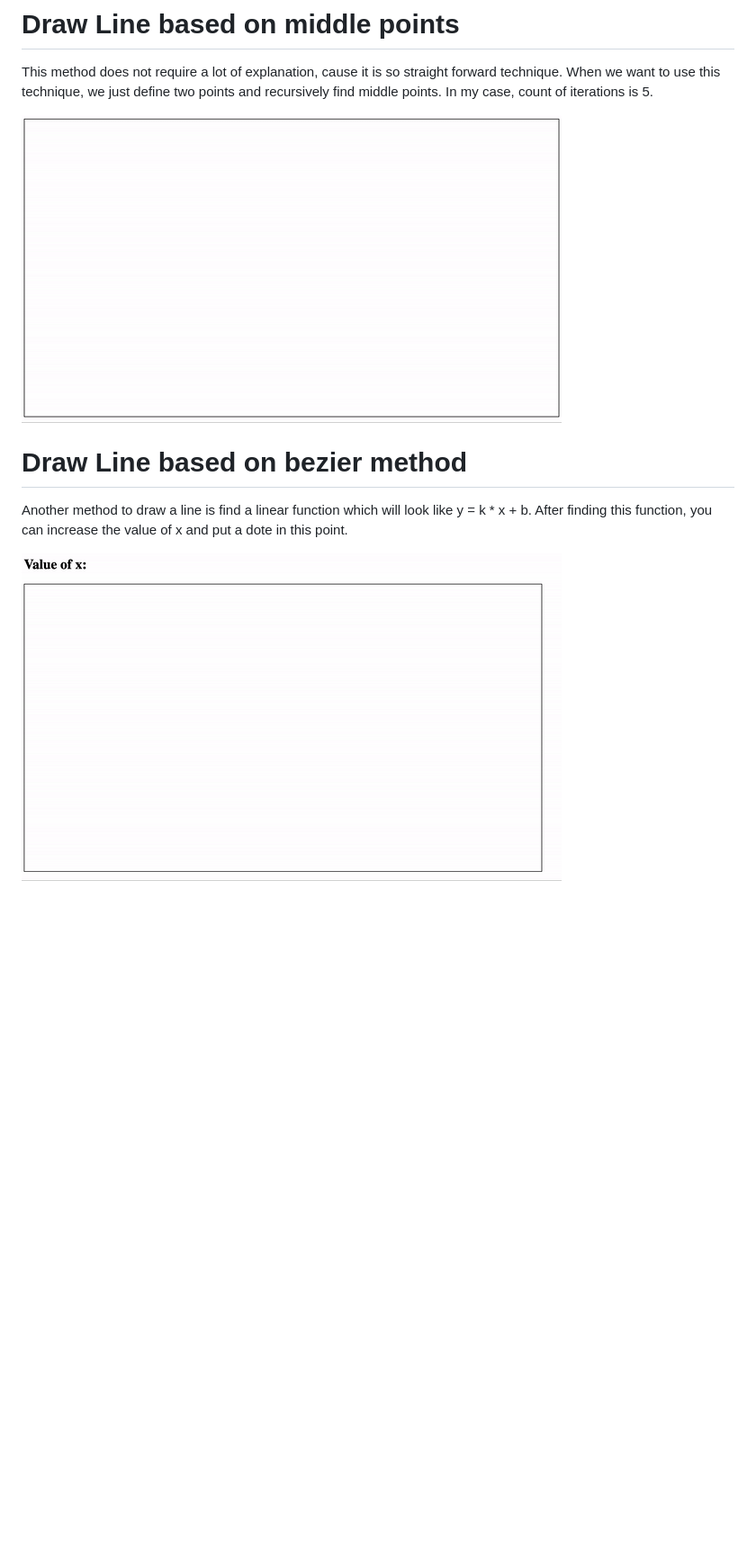
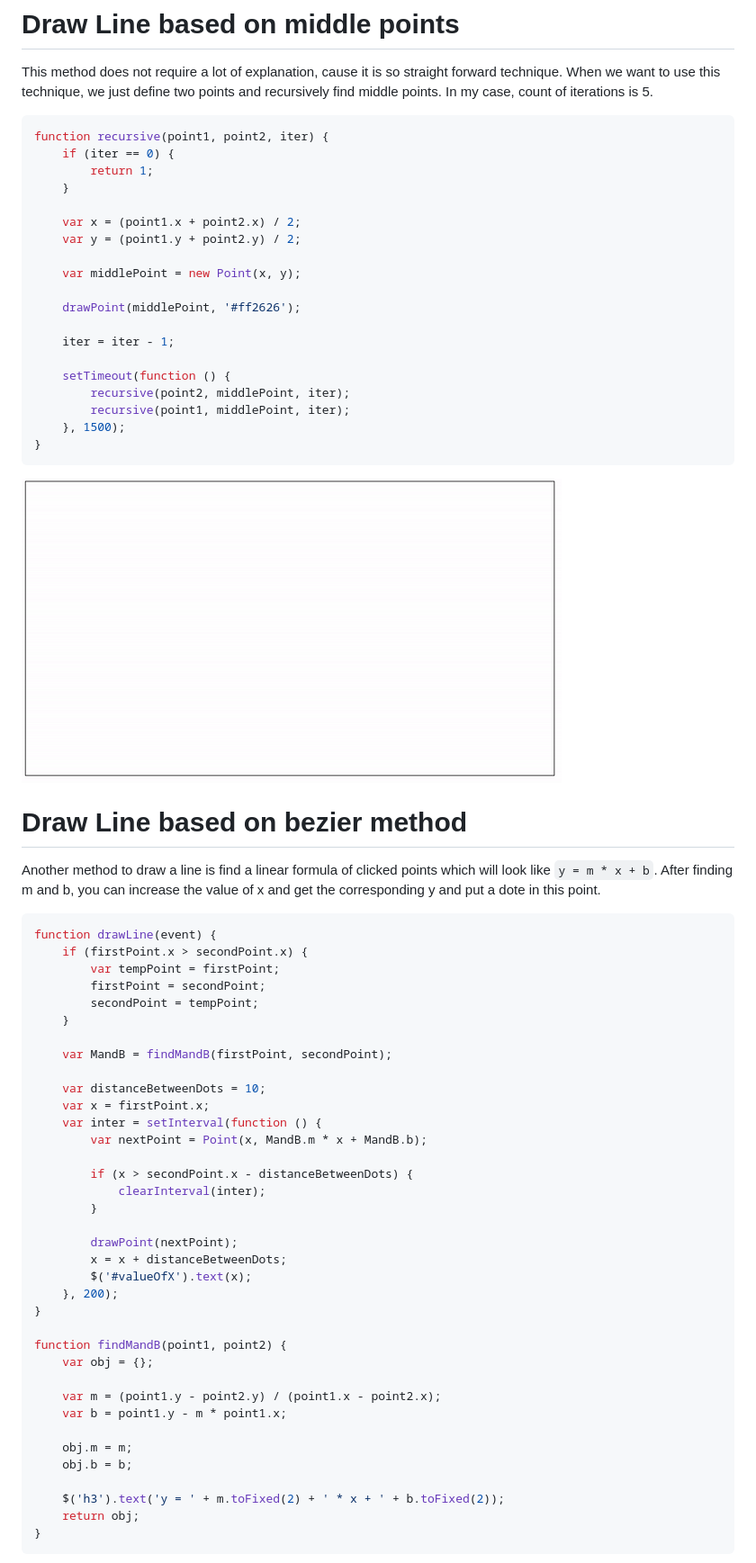
Before and after one commit to VusalIs/Bezier-Curve-Implementation, a Markdown page: README.md, the part around one of its changes. Shown at 90% size. GitHub-like rendering; pictures changed too: demos/demo-line.gif (deleted), demos/demo-middle.gif (deleted), demos/middle_line.gif (added); blank space fills up the shorter version.

Commit message:
Update readme and code

````diff
--- a/README.md
+++ b/README.md
@@ -10,10 +10,70 @@ This repostory shows different techniques to draw curves and lines which are use
 
 This method does not require a lot of explanation, cause it is so straight forward technique. When we want to use this technique, we just define two points and recursively find middle points. In my case, count of iterations is 5.
 
-![Demo middle gif](demos/demo-middle.gif)
+```javascript
+function recursive(point1, point2, iter) {
+    if (iter == 0) {
+        return 1;
+    }
+
+    var x = (point1.x + point2.x) / 2;
+    var y = (point1.y + point2.y) / 2;
+
+    var middlePoint = new Point(x, y);
+
+    drawPoint(middlePoint, '#ff2626');
+
+    iter = iter - 1;
+
+    setTimeout(function () {
+        recursive(point2, middlePoint, iter);
+        recursive(point1, middlePoint, iter);
+    }, 1500);
+}
+```
+
+![Demo middle gif](demos/middle_line.gif)
 
 # Draw Line based on bezier method
 
-Another method to draw a line is find a linear function which will look like y = k \* x + b. After finding this function, you can increase the value of x and put a dote in this point.
+Another method to draw a line is find a linear formula of clicked points which will look like `y = m * x + b`. After finding m and b, you can increase the value of x and get the corresponding y and put a dote in this point.
 
-![Demo line gif](demos/demo-line.gif)
+```javascript
+function drawLine(event) {
+    if (firstPoint.x > secondPoint.x) {
+        var tempPoint = firstPoint;
+        firstPoint = secondPoint;
+        secondPoint = tempPoint;
+    }
+
+    var MandB = findMandB(firstPoint, secondPoint);
+
+    var distanceBetweenDots = 10;
+    var x = firstPoint.x;
+    var inter = setInterval(function () {
+        var nextPoint = Point(x, MandB.m * x + MandB.b);
+
+        if (x > secondPoint.x - distanceBetweenDots) {
+            clearInterval(inter);
+        }
+
+        drawPoint(nextPoint);
+        x = x + distanceBetweenDots;
+        $('#valueOfX').text(x);
+    }, 200);
+}
+
+function findMandB(point1, point2) {
+    var obj = {};
+
+    var m = (point1.y - point2.y) / (point1.x - point2.x);
+    var b = point1.y - m * point1.x;
+
+    obj.m = m;
+    obj.b = b;
+
+    $('h3').text('y = ' + m.toFixed(2) + ' * x + ' + b.toFixed(2));
+    return obj;
+}
+```
+
````
Also changed, not shown: other parts of README.md (+76 -0 lines), demos/bezier_3points.gif (added), demos/bezier_line.gif (added), demos/bezier_many.gif (added), 7 other files.
